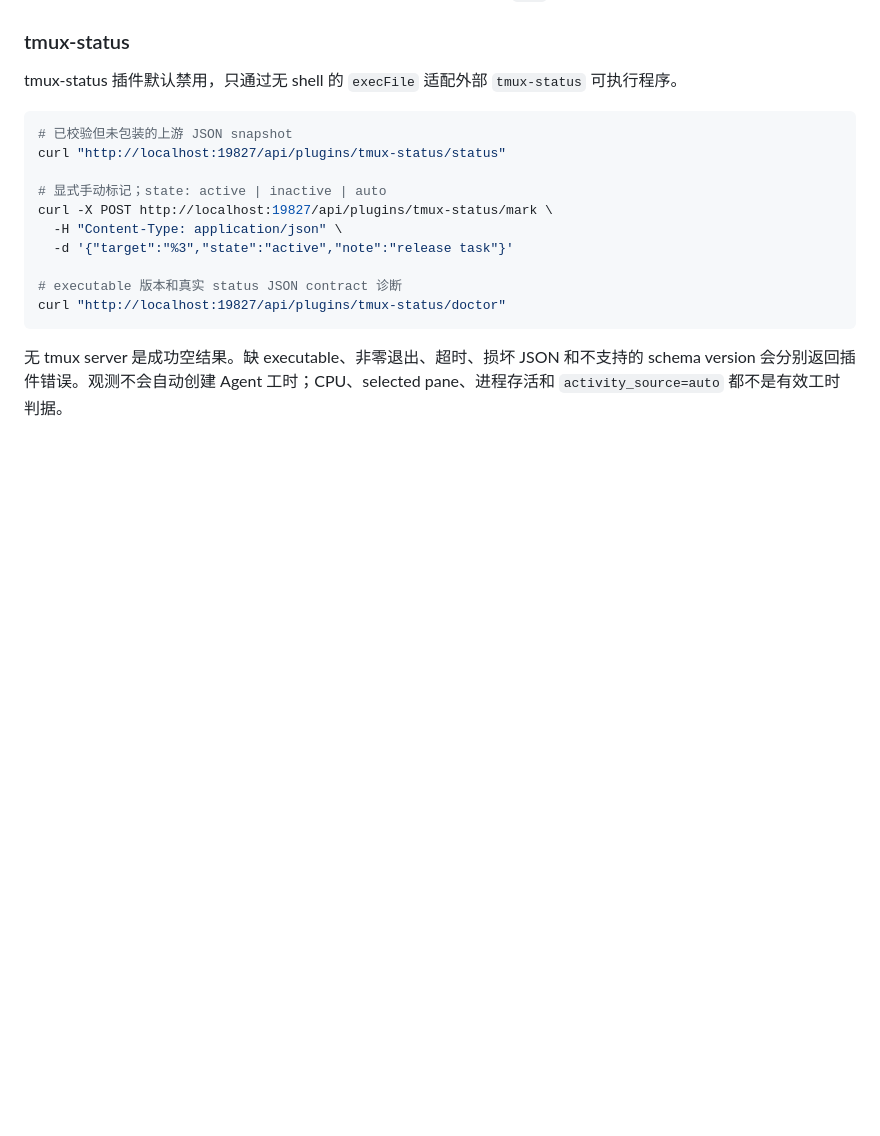
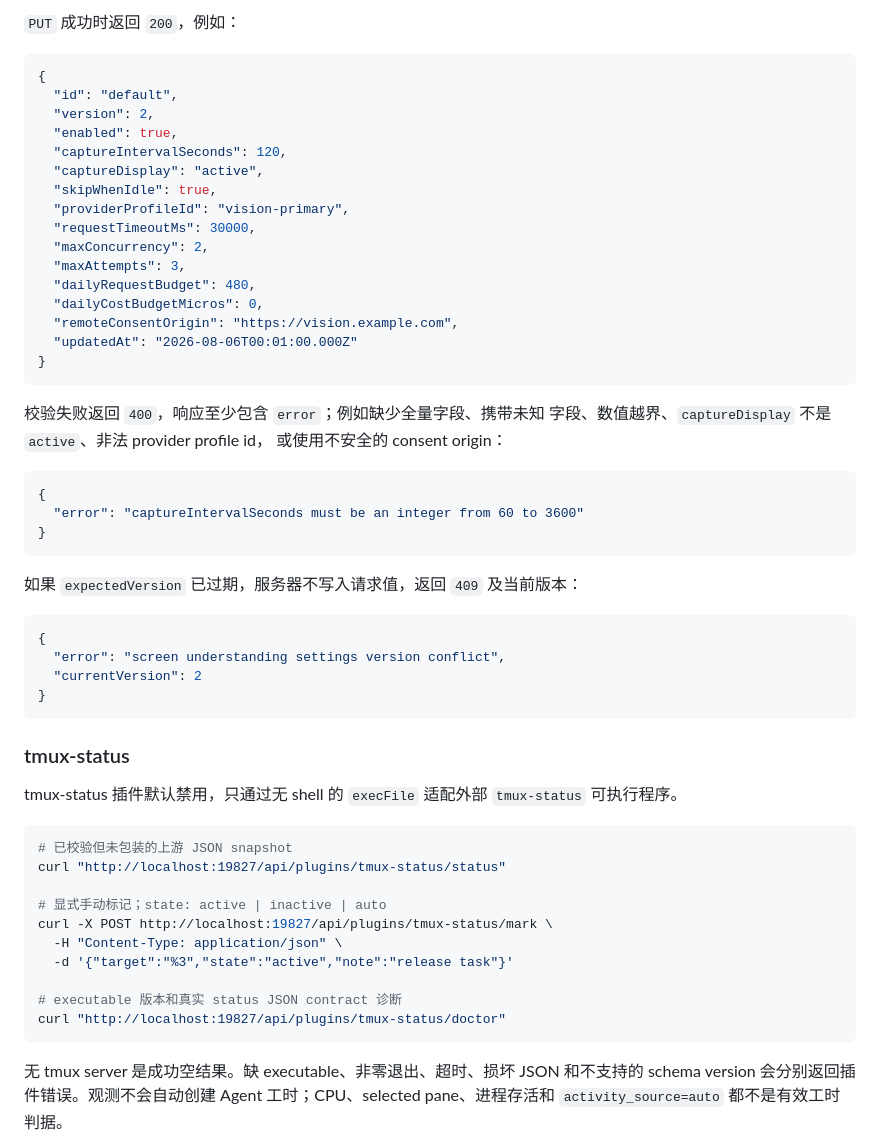
Before and after one commit to CubePlus1/echolog, a Markdown page: docs/API.md, the part around one of its changes. GitHub-like rendering; blank space fills up the shorter version.

Commit message:
docs: document screen-understanding settings API

````diff
--- a/docs/API.md
+++ b/docs/API.md
@@ -239,3 +308,43 @@ curl -X DELETE http://localhost:19827/api/screen/rules/<id>
+`PUT` 成功时返回 `200`，例如：
+
+```json
+{
+  "id": "default",
+  "version": 2,
+  "enabled": true,
+  "captureIntervalSeconds": 120,
+  "captureDisplay": "active",
+  "skipWhenIdle": true,
+  "providerProfileId": "vision-primary",
+  "requestTimeoutMs": 30000,
+  "maxConcurrency": 2,
+  "maxAttempts": 3,
+  "dailyRequestBudget": 480,
+  "dailyCostBudgetMicros": 0,
+  "remoteConsentOrigin": "https://vision.example.com",
+  "updatedAt": "2026-08-06T00:01:00.000Z"
+}
+```
+
+校验失败返回 `400`，响应至少包含 `error`；例如缺少全量字段、携带未知
+字段、数值越界、`captureDisplay` 不是 `active`、非法 provider profile id，
+或使用不安全的 consent origin：
+
+```json
+{
+  "error": "captureIntervalSeconds must be an integer from 60 to 3600"
+}
+```
+
+如果 `expectedVersion` 已过期，服务器不写入请求值，返回 `409` 及当前版本：
+
+```json
+{
+  "error": "screen understanding settings version conflict",
+  "currentVersion": 2
+}
+```
+
 ### tmux-status
 
 tmux-status 插件默认禁用，只通过无 shell 的 `execFile` 适配外部
````
Also changed, not shown: other parts of docs/API.md (+69 -0 lines).
